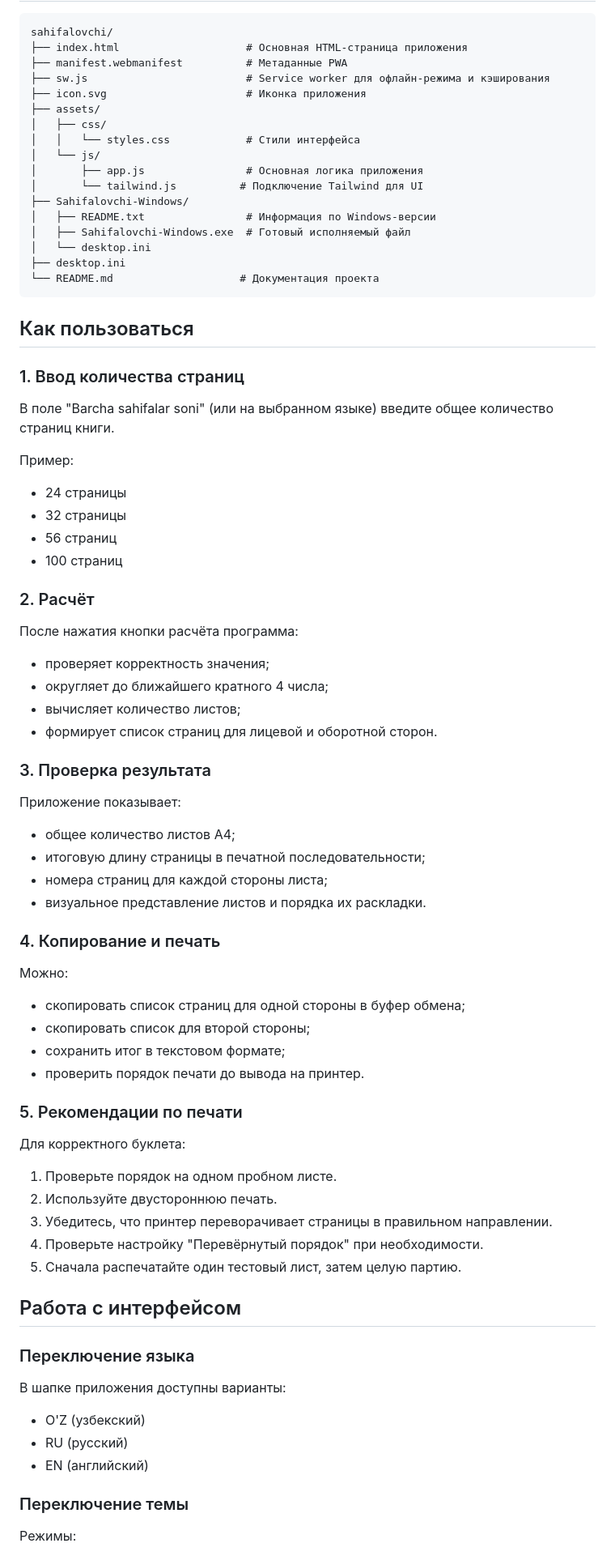
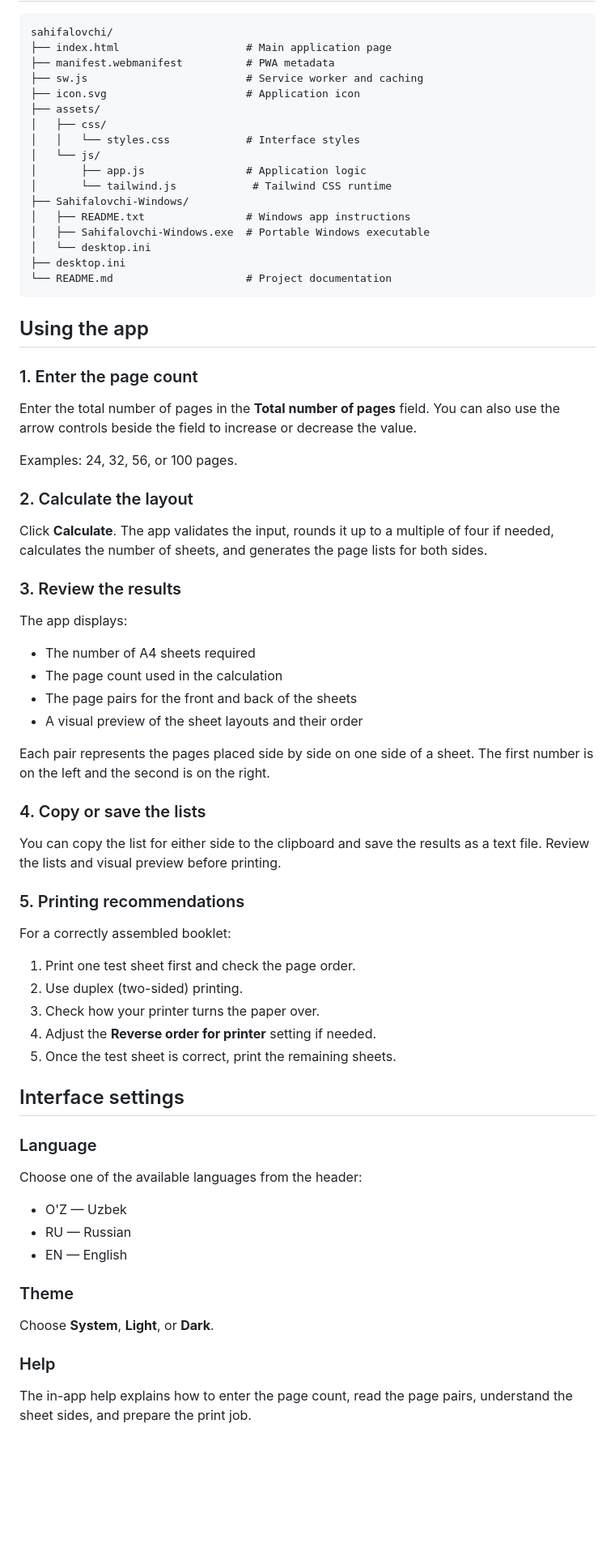
Before and after one commit to zaynabiginov/sahifalovchi, a Markdown page: README.md, the part around one of its changes. Shown at 81% size. Drawn GitHub-style; blank space fills up the shorter version.

Commit message:
Translate README.md to English and update content
Translated README content from Russian to English and updated features, use cases, and instructions for clarity.

````diff
--- a/README.md
+++ b/README.md
@@ -66,85 +62,76 @@ Sahifalovchi — это удобный инструмент для подгот
 
 ```text
 sahifalovchi/
-├── index.html                    # Основная HTML-страница приложения
-├── manifest.webmanifest          # Метаданные PWA
-├── sw.js                         # Service worker для офлайн-режима и кэширования
-├── icon.svg                      # Иконка приложения
+├── index.html                    # Main application page
+├── manifest.webmanifest          # PWA metadata
+├── sw.js                         # Service worker and caching
+├── icon.svg                      # Application icon
 ├── assets/
 │   ├── css/
-│   │   └── styles.css            # Стили интерфейса
+│   │   └── styles.css            # Interface styles
 │   └── js/
-│       ├── app.js                # Основная логика приложения
-│       └── tailwind.js          # Подключение Tailwind для UI
+│       ├── app.js                # Application logic
+│       └── tailwind.js            # Tailwind CSS runtime
 ├── Sahifalovchi-Windows/
-│   ├── README.txt                # Информация по Windows-версии
-│   ├── Sahifalovchi-Windows.exe  # Готовый исполняемый файл
+│   ├── README.txt                # Windows app instructions
+│   ├── Sahifalovchi-Windows.exe  # Portable Windows executable
 │   └── desktop.ini
 ├── desktop.ini
-└── README.md                    # Документация проекта
+└── README.md                     # Project documentation
 ```
 
-## Как пользоваться
+## Using the app
 
-### 1. Ввод количества страниц
+### 1. Enter the page count
 
-В поле "Barcha sahifalar soni" (или на выбранном языке) введите общее количество страниц книги.
+Enter the total number of pages in the **Total number of pages** field. You can also use the arrow controls beside the field to increase or decrease the value.
 
-Пример:
+Examples: 24, 32, 56, or 100 pages.
 
-- 24 страницы
-- 32 страницы
-- 56 страниц
-- 100 страниц
+### 2. Calculate the layout
 
-### 2. Расчёт
+Click **Calculate**. The app validates the input, rounds it up to a multiple of four if needed, calculates the number of sheets, and generates the page lists for both sides.
 
-После нажатия кнопки расчёта программа:
+### 3. Review the results
 
-- проверяет корректность значения;
-- округляет до ближайшего кратного 4 числа;
-- вычисляет количество листов;
-- формирует список страниц для лицевой и оборотной сторон.
+The app displays:
 
-### 3. Проверка результата
+- The number of A4 sheets required
+- The page count used in the calculation
+- The page pairs for the front and back of the sheets
+- A visual preview of the sheet layouts and their order
 
-Приложение показывает:
+Each pair represents the pages placed side by side on one side of a sheet. The first number is on the left and the second is on the right.
 
-- общее количество листов A4;
-- итоговую длину страницы в печатной последовательности;
-- номера страниц для каждой стороны листа;
-- визуальное представление листов и порядка их раскладки.
+### 4. Copy or save the lists
 
-### 4. Копирование и печать
+You can copy the list for either side to the clipboard and save the results as a text file. Review the lists and visual preview before printing.
 
-Можно:
+### 5. Printing recommendations
 
-- скопировать список страниц для одной стороны в буфер обмена;
-- скопировать список для второй стороны;
-- сохранить итог в текстовом формате;
-- проверить порядок печати до вывода на принтер.
+For a correctly assembled booklet:
 
-### 5. Рекомендации по печати
+1. Print one test sheet first and check the page order.
+2. Use duplex (two-sided) printing.
+3. Check how your printer turns the paper over.
+4. Adjust the **Reverse order for printer** setting if needed.
+5. Once the test sheet is correct, print the remaining sheets.
 
-Для корректного буклета:
+## Interface settings
 
-1. Проверьте порядок на одном пробном листе.
-2. Используйте двустороннюю печать.
-3. Убедитесь, что принтер переворачивает страницы в правильном направлении.
-4. Проверьте настройку "Перевёрнутый порядок" при необходимости.
-5. Сначала распечатайте один тестовый лист, затем целую партию.
+### Language
 
-## Работа с интерфейсом
+Choose one of the available languages from the header:
 
-### Переключение языка
+- O'Z — Uzbek
+- RU — Russian
+- EN — English
 
-В шапке приложения доступны варианты:
+### Theme
 
-- O'Z (узбекский)
-- RU (русский)
-- EN (английский)
+Choose **System**, **Light**, or **Dark**.
 
-### Переключение темы
+### Help
 
-Режимы:
+The in-app help explains how to enter the page count, read the page pairs, understand the sheet sides, and prepare the print job.
 
````
Also changed, not shown: other parts of README.md (+58 -81 lines).
